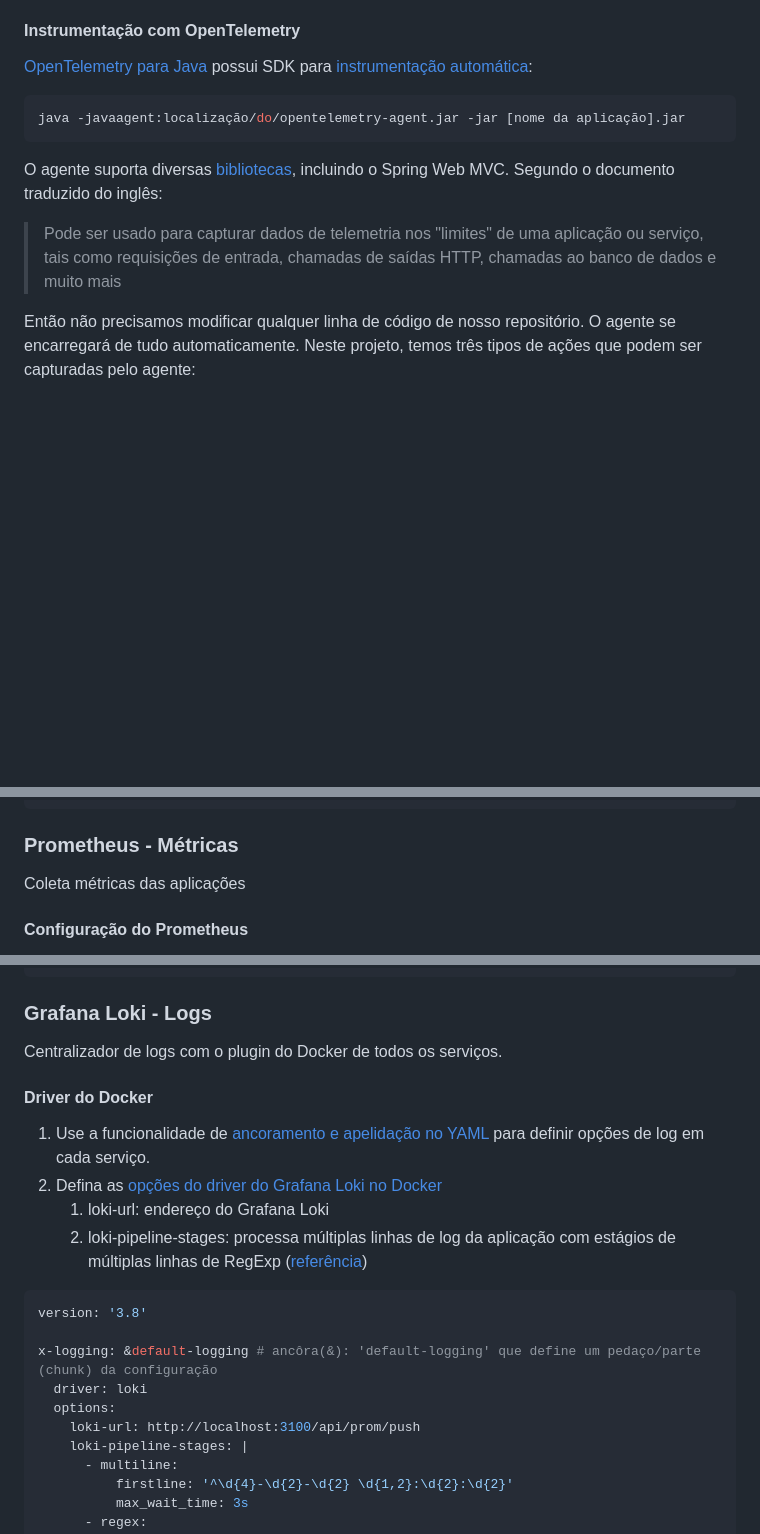
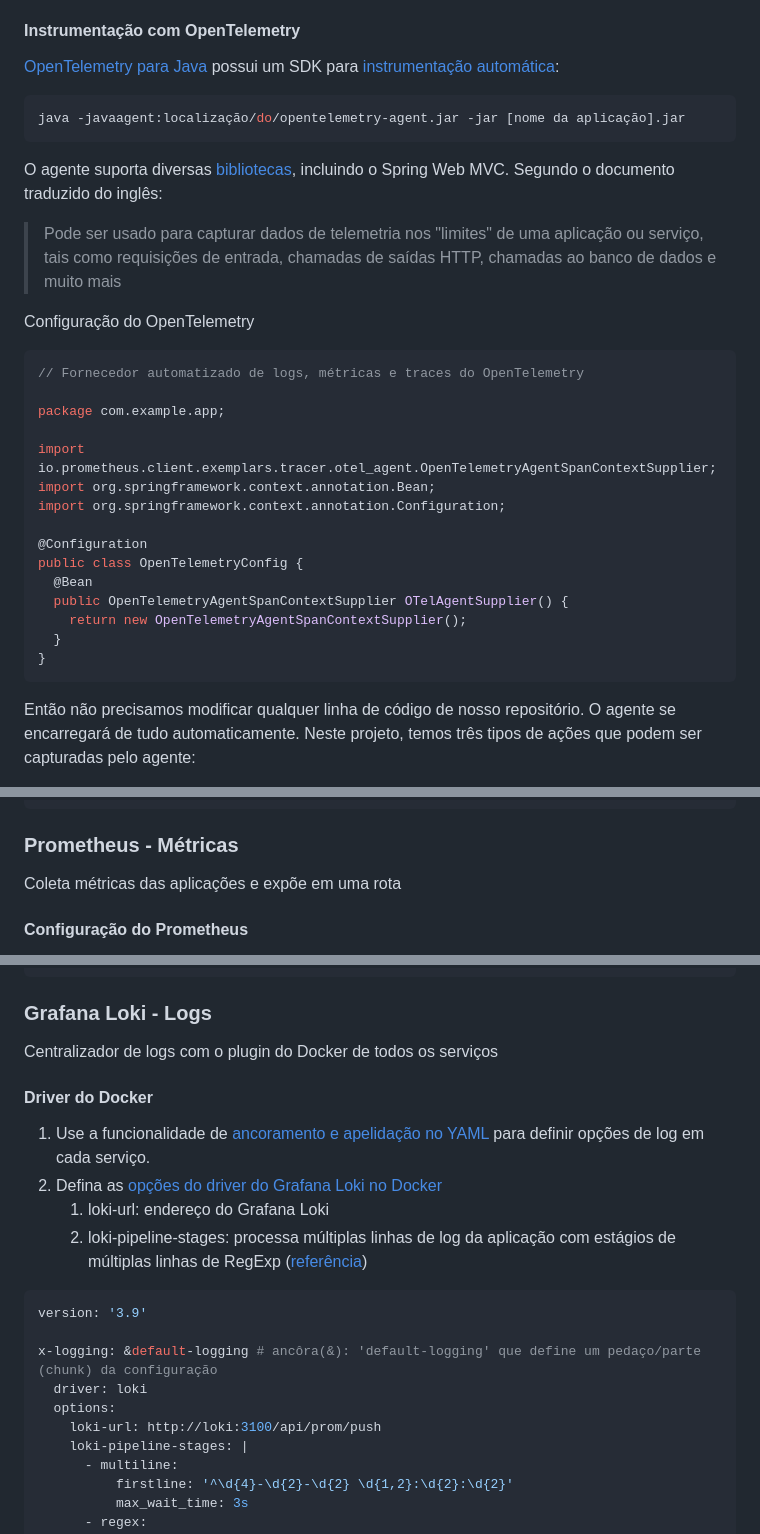
Before and after one commit to T0mAlexander/Observabilidade, a Markdown page: README.md, 3 parts joined by grey strips. GitHub-like rendering; blank space fills up the shorter version.

````diff
--- a/README.md
+++ b/README.md
@@ -109,7 +113,7 @@ Para um cenário mais complexo, usaremos estas aplicações em Spring Boot com o
 
 #### Instrumentação com OpenTelemetry
 
-[OpenTelemetry para Java](https://github.com/open-telemetry/opentelemetry-java-instrumentation) possui SDK para [instrumentação automática](https://opentelemetry.io/docs/instrumentation/java/automatic/):
+[OpenTelemetry para Java](https://github.com/open-telemetry/opentelemetry-java-instrumentation) possui um SDK para [instrumentação automática](https://opentelemetry.io/docs/instrumentation/java/automatic/):
 
 ```bash
 java -javaagent:localização/do/opentelemetry-agent.jar -jar [nome da aplicação].jar
@@ -118,6 +122,26 @@ java -javaagent:localização/do/opentelemetry-agent.jar -jar [nome da aplicaç
 O agente suporta diversas [bibliotecas](https://github.com/open-telemetry/opentelemetry-java-instrumentation/blob/main/docs/supported-libraries.md), incluindo o Spring Web MVC. Segundo o documento traduzido do inglês:
 
 > Pode ser usado para capturar dados de telemetria nos "limites" de uma aplicação ou serviço, tais como requisições de entrada, chamadas de saídas HTTP, chamadas ao banco de dados e muito mais
+
+Configuração do OpenTelemetry
+
+```java
+// Fornecedor automatizado de logs, métricas e traces do OpenTelemetry
+
+package com.example.app;
+
+import io.prometheus.client.exemplars.tracer.otel_agent.OpenTelemetryAgentSpanContextSupplier;
+import org.springframework.context.annotation.Bean;
+import org.springframework.context.annotation.Configuration;
+
+@Configuration
+public class OpenTelemetryConfig {
+  @Bean
+  public OpenTelemetryAgentSpanContextSupplier OTelAgentSupplier() {
+    return new OpenTelemetryAgentSpanContextSupplier();
+  }
+}
+```
 
 Então não precisamos modificar qualquer linha de código de nosso repositório. O agente se encarregará de tudo automaticamente. Neste projeto, temos três tipos de ações que podem ser capturadas pelo agente:
 
@@ -371,7 +395,7 @@ http_server_requests_seconds_bucket{application="app",exception="None",method="G
 
 ### Prometheus - Métricas
 
-Coleta métricas das aplicações
+Coleta métricas das aplicações e expõe em uma rota
 
 #### Configuração do Prometheus
 
@@ -477,7 +501,7 @@ editable: true
 
 ### Grafana Loki - Logs
 
-Centralizador de logs com o plugin do Docker de todos os serviços.
+Centralizador de logs com o plugin do Docker de todos os serviços
 
 #### Driver do Docker
 
@@ -487,12 +511,12 @@ Centralizador de logs com o plugin do Docker de todos os serviços.
    2. loki-pipeline-stages: processa múltiplas linhas de log da aplicação com estágios de múltiplas linhas de RegExp ([referência](https://grafana.com/docs/loki/latest/send-data/promtail/stages/multiline/))
 
 ```yml
-version: '3.8'
+version: '3.9'
 
 x-logging: &default-logging # ancôra(&): 'default-logging' que define um pedaço/parte (chunk) da configuração
   driver: loki
   options:
-    loki-url: http://localhost:3100/api/prom/push
+    loki-url: http://loki:3100/api/prom/push
     loki-pipeline-stages: |
       - multiline:
           firstline: '^\d{4}-\d{2}-\d{2} \d{1,2}:\d{2}:\d{2}'
````
Also changed, not shown: other parts of README.md (+16 -12 lines).
